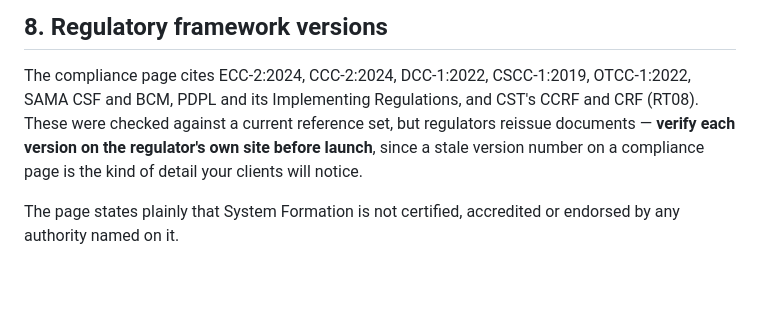
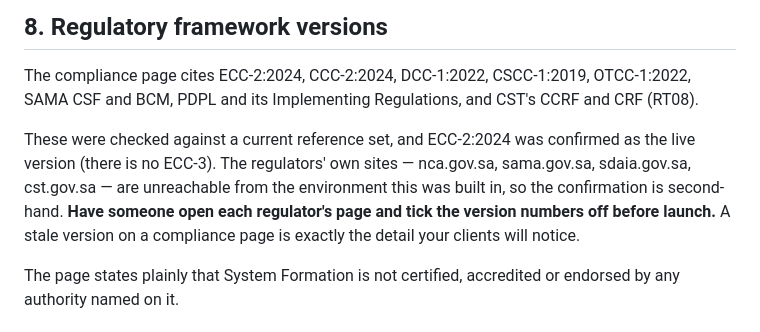
Before and after one commit to Mr-monmon/System-formation, a Markdown page: HANDOVER.md, the part around the change. GitHub-like rendering; blank space fills up the shorter version.

Commit message:
docs: note how the framework versions were confirmed, and what is left to check
Co-Authored-By: Claude Opus 5 <noreply@anthropic.com>
Claude-Session: https://claude.ai/code/session_01Czkhkmkafk9hbZJ1FDvTJ7

```diff
--- a/HANDOVER.md
+++ b/HANDOVER.md
@@ -104,10 +104,15 @@ complaint route). **A qualified Saudi lawyer must review both before launch.**
 
 The compliance page cites ECC-2:2024, CCC-2:2024, DCC-1:2022, CSCC-1:2019,
 OTCC-1:2022, SAMA CSF and BCM, PDPL and its Implementing Regulations, and CST's
-CCRF and CRF (RT08). These were checked against a current reference set, but
-regulators reissue documents — **verify each version on the regulator's own
-site before launch**, since a stale version number on a compliance page is the
-kind of detail your clients will notice.
+CCRF and CRF (RT08).
+
+These were checked against a current reference set, and ECC-2:2024 was
+confirmed as the live version (there is no ECC-3). The regulators' own sites —
+nca.gov.sa, sama.gov.sa, sdaia.gov.sa, cst.gov.sa — are unreachable from the
+environment this was built in, so the confirmation is second-hand.
+**Have someone open each regulator's page and tick the version numbers off
+before launch.** A stale version on a compliance page is exactly the detail
+your clients will notice.
 
 The page states plainly that System Formation is not certified, accredited or
 endorsed by any authority named on it.
```
